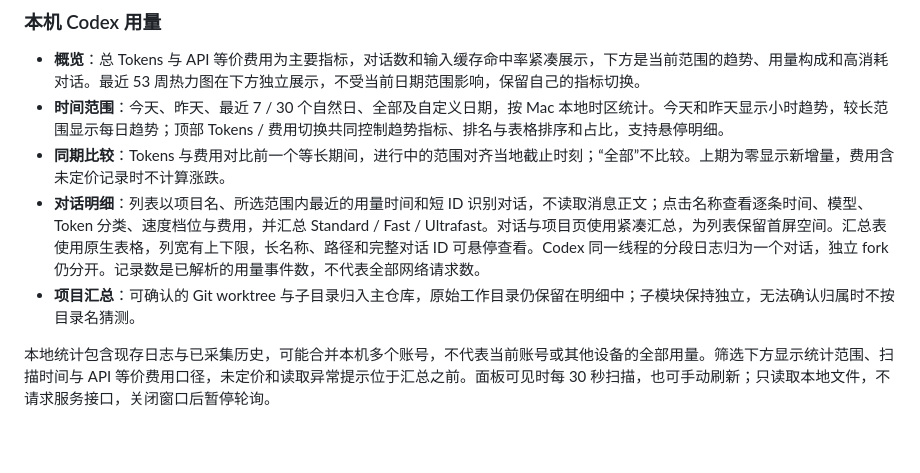
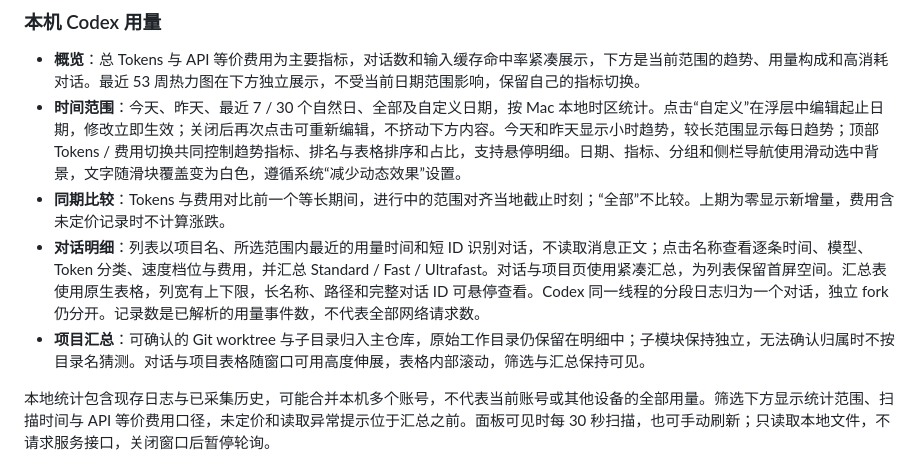
Before and after one commit to sunpm/codex-quota, a Markdown page: README.md, the part around one of its changes. Rendered like a GitHub page; blank space fills up the shorter version.

```diff
--- a/README.md
+++ b/README.md
@@ -72,10 +72,10 @@ macOS 26 及以上的操作按钮和侧栏采用原生 Liquid Glass；macOS 13
 ### 本机 Codex 用量
 
 - **概览**：总 Tokens 与 API 等价费用为主要指标，对话数和输入缓存命中率紧凑展示，下方是当前范围的趋势、用量构成和高消耗对话。最近 53 周热力图在下方独立展示，不受当前日期范围影响，保留自己的指标切换。
-- **时间范围**：今天、昨天、最近 7 / 30 个自然日、全部及自定义日期，按 Mac 本地时区统计。今天和昨天显示小时趋势，较长范围显示每日趋势；顶部 Tokens / 费用切换共同控制趋势指标、排名与表格排序和占比，支持悬停明细。
+- **时间范围**：今天、昨天、最近 7 / 30 个自然日、全部及自定义日期，按 Mac 本地时区统计。点击“自定义”在浮层中编辑起止日期，修改立即生效；关闭后再次点击可重新编辑，不挤动下方内容。今天和昨天显示小时趋势，较长范围显示每日趋势；顶部 Tokens / 费用切换共同控制趋势指标、排名与表格排序和占比，支持悬停明细。日期、指标、分组和侧栏导航使用滑动选中背景，文字随滑块覆盖变为白色，遵循系统“减少动态效果”设置。
 - **同期比较**：Tokens 与费用对比前一个等长期间，进行中的范围对齐当地截止时刻；“全部”不比较。上期为零显示新增量，费用含未定价记录时不计算涨跌。
 - **对话明细**：列表以项目名、所选范围内最近的用量时间和短 ID 识别对话，不读取消息正文；点击名称查看逐条时间、模型、Token 分类、速度档位与费用，并汇总 Standard / Fast / Ultrafast。对话与项目页使用紧凑汇总，为列表保留首屏空间。汇总表使用原生表格，列宽有上下限，长名称、路径和完整对话 ID 可悬停查看。Codex 同一线程的分段日志归为一个对话，独立 fork 仍分开。记录数是已解析的用量事件数，不代表全部网络请求数。
-- **项目汇总**：可确认的 Git worktree 与子目录归入主仓库，原始工作目录仍保留在明细中；子模块保持独立，无法确认归属时不按目录名猜测。
+- **项目汇总**：可确认的 Git worktree 与子目录归入主仓库，原始工作目录仍保留在明细中；子模块保持独立，无法确认归属时不按目录名猜测。对话与项目表格随窗口可用高度伸展，表格内部滚动，筛选与汇总保持可见。
 
 本地统计包含现存日志与已采集历史，可能合并本机多个账号，不代表当前账号或其他设备的全部用量。筛选下方显示统计范围、扫描时间与 API 等价费用口径，未定价和读取异常提示位于汇总之前。面板可见时每 30 秒扫描，也可手动刷新；只读取本地文件，不请求服务接口，关闭窗口后暂停轮询。
 
```
Also changed, not shown: other parts of README.md (+1 -1 lines), DESIGN.md (+11 -9 lines), docs/images/quota.png, docs/images/settings.png, 6 other files.
